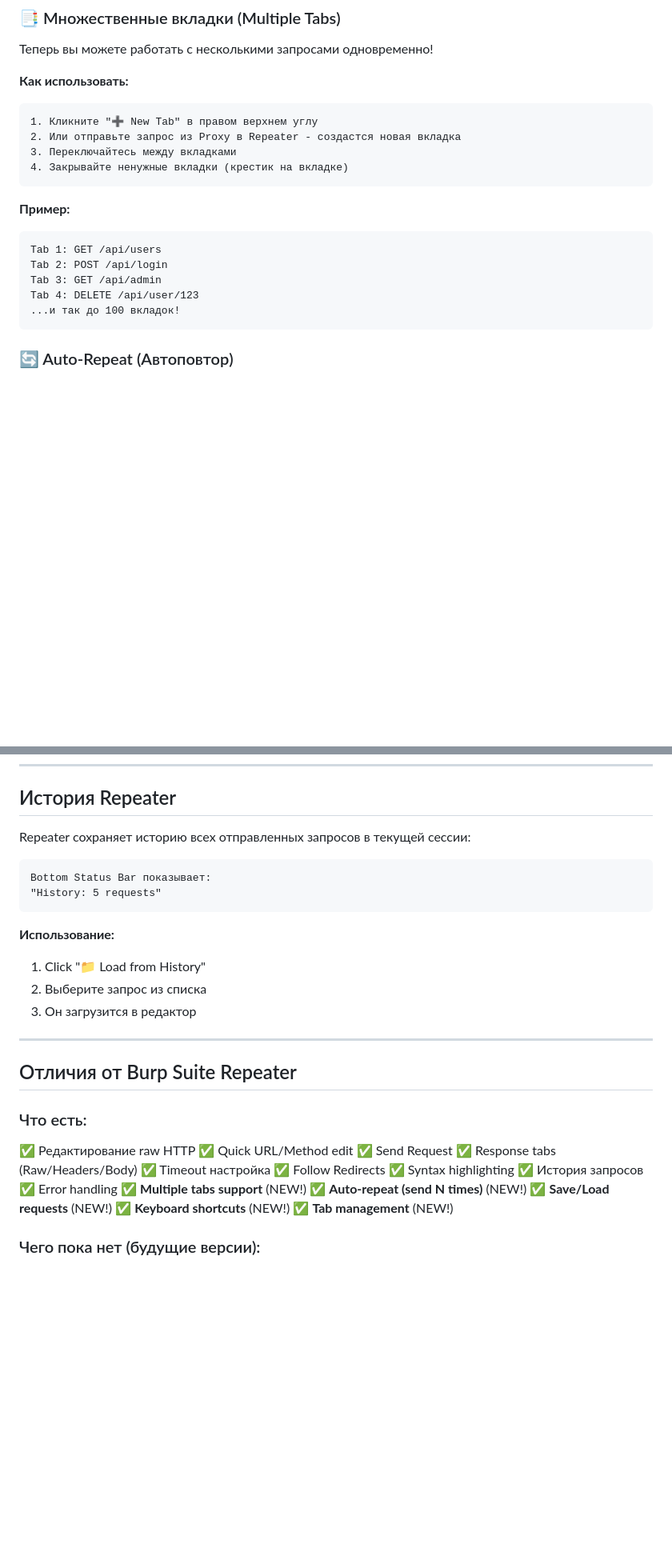
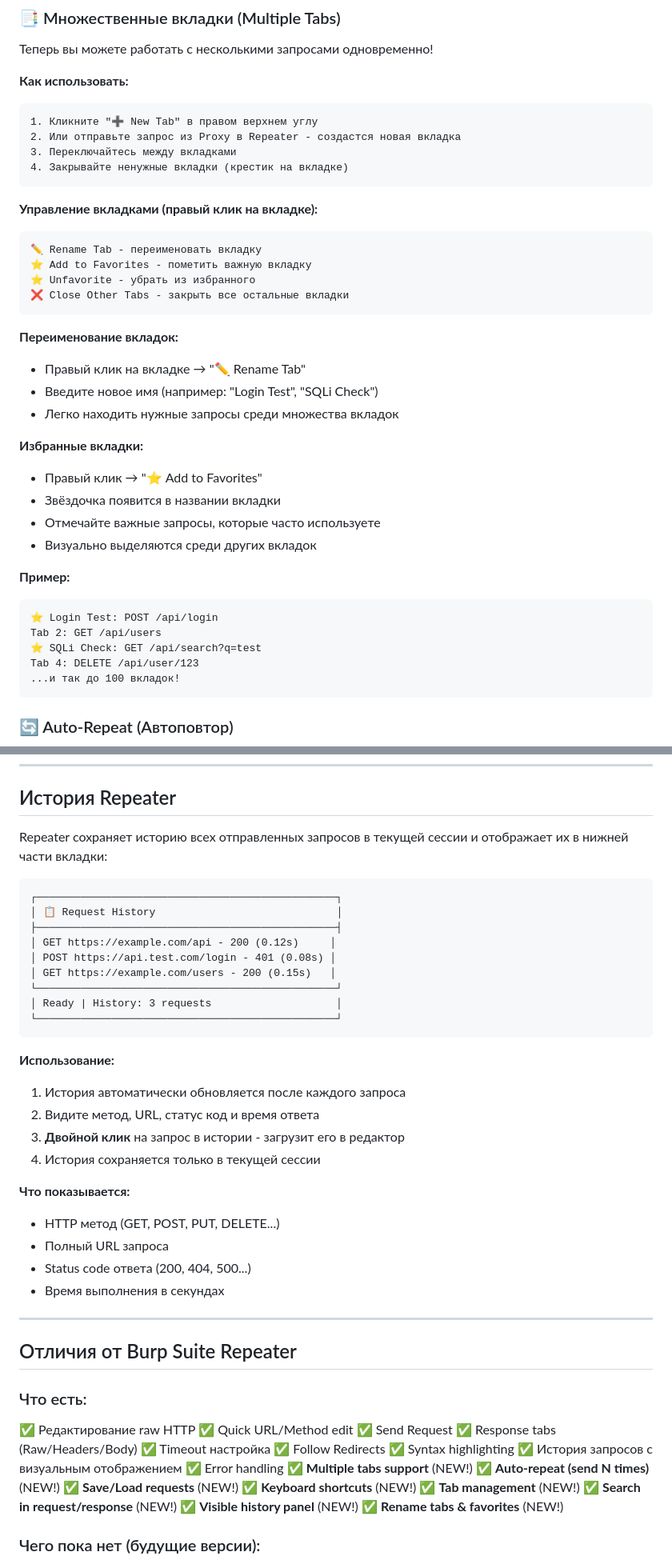
Before and after one commit to vulnz/dominator, a Markdown page: REPEATER_GUIDE.md, 2 parts joined by grey strips. Shown at 80% size. Rendered like a GitHub page; blank space fills up the shorter version.

Commit message:
docs: Update REPEATER_GUIDE with new features documentation
- Document visible history panel with usage instructions
- Add comprehensive search feature documentation
- Document tab renaming and favorites functionality
- Update keyboard shortcuts section with Ctrl+F
- Add visual examples and use cases
- Update feature checklist with all new capabilities

New documented features:
- 🔍 Search in request/response (Ctrl+F)
- 📋 Visible history panel with double-click loading
- ✏️ Rename tabs for better organization
- ⭐ Favorite tabs to mark important requests
- ❌ Close other tabs context menu option

🤖 Generated with [Claude Code](https://claude.com/claude-code)

Co-Authored-By: Claude <noreply@anthropic.com>

````diff
--- a/REPEATER_GUIDE.md
+++ b/REPEATER_GUIDE.md
@@ -219,11 +219,30 @@ Content-Type: application/json
 4. Закрывайте ненужные вкладки (крестик на вкладке)
 ```
 
+**Управление вкладками (правый клик на вкладке):**
+```
+✏️ Rename Tab - переименовать вкладку
+⭐ Add to Favorites - пометить важную вкладку
+⭐ Unfavorite - убрать из избранного
+❌ Close Other Tabs - закрыть все остальные вкладки
+```
+
+**Переименование вкладок:**
+- Правый клик на вкладке → "✏️ Rename Tab"
+- Введите новое имя (например: "Login Test", "SQLi Check")
+- Легко находить нужные запросы среди множества вкладок
+
+**Избранные вкладки:**
+- Правый клик → "⭐ Add to Favorites"
+- Звёздочка появится в названии вкладки
+- Отмечайте важные запросы, которые часто используете
+- Визуально выделяются среди других вкладок
+
 **Пример:**
 ```
-Tab 1: GET /api/users
-Tab 2: POST /api/login
-Tab 3: GET /api/admin
+⭐ Login Test: POST /api/login
+Tab 2: GET /api/users
+⭐ SQLi Check: GET /api/search?q=test
 Tab 4: DELETE /api/user/123
 ...и так до 100 вкладок!
 ```
@@ -352,17 +398,31 @@ Repeater автоматически подсвечивает:
 
 ## История Repeater
 
-Repeater сохраняет историю всех отправленных запросов в текущей сессии:
+Repeater сохраняет историю всех отправленных запросов в текущей сессии и отображает их в нижней части вкладки:
 
 ```
-Bottom Status Bar показывает:
-"History: 5 requests"
+┌────────────────────────────────────────────────┐
+│ 📋 Request History                             │
+├────────────────────────────────────────────────┤
+│ GET https://example.com/api - 200 (0.12s)     │
+│ POST https://api.test.com/login - 401 (0.08s) │
+│ GET https://example.com/users - 200 (0.15s)   │
+└────────────────────────────────────────────────┘
+│ Ready | History: 3 requests                    │
+└────────────────────────────────────────────────┘
 ```
 
 **Использование:**
-1. Click "📁 Load from History"
-2. Выберите запрос из списка
-3. Он загрузится в редактор
+1. История автоматически обновляется после каждого запроса
+2. Видите метод, URL, статус код и время ответа
+3. **Двойной клик** на запрос в истории - загрузит его в редактор
+4. История сохраняется только в текущей сессии
+
+**Что показывается:**
+- HTTP метод (GET, POST, PUT, DELETE...)
+- Полный URL запроса
+- Status code ответа (200, 404, 500...)
+- Время выполнения в секундах
 
 ---
 
@@ -376,13 +436,16 @@ Bottom Status Bar показывает:
 ✅ Timeout настройка
 ✅ Follow Redirects
 ✅ Syntax highlighting
-✅ История запросов
+✅ История запросов с визуальным отображением
 ✅ Error handling
 ✅ **Multiple tabs support** (NEW!)
 ✅ **Auto-repeat (send N times)** (NEW!)
 ✅ **Save/Load requests** (NEW!)
 ✅ **Keyboard shortcuts** (NEW!)
 ✅ **Tab management** (NEW!)
+✅ **Search in request/response** (NEW!)
+✅ **Visible history panel** (NEW!)
+✅ **Rename tabs & favorites** (NEW!)
 
 ### Чего пока нет (будущие версии):
 ❌ HTTP/2 support
````
Also changed, not shown: other parts of REPEATER_GUIDE.md (+27 -0 lines).
